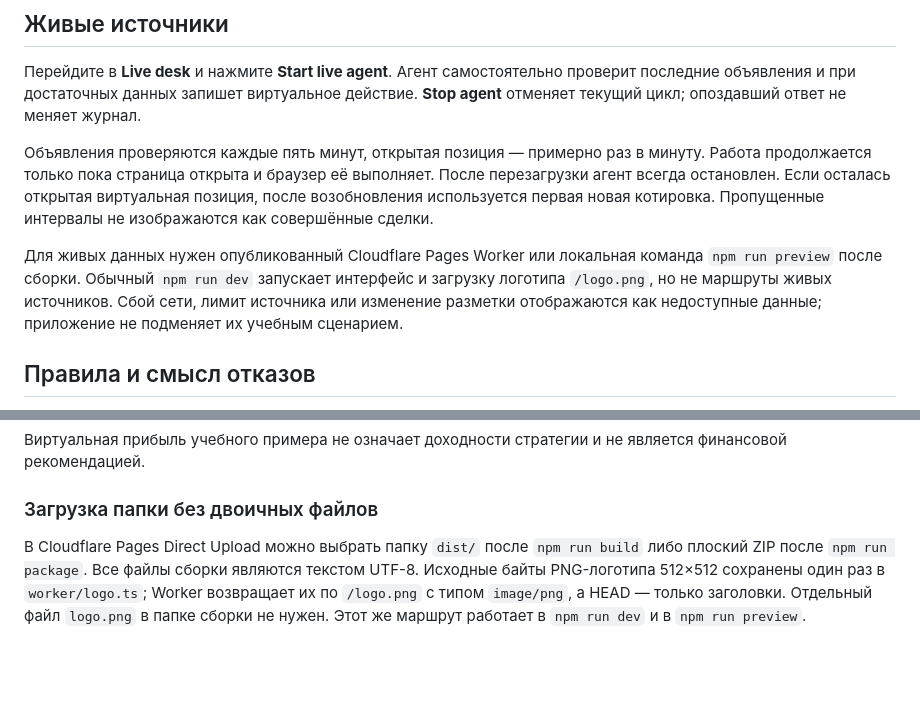
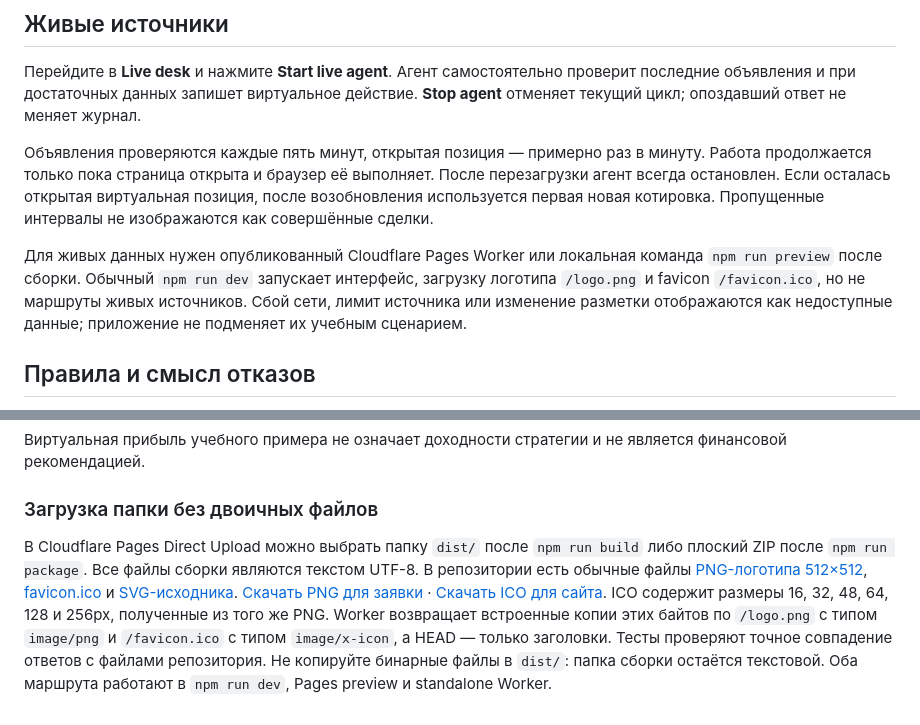
Before and after one commit to kuilef/source-first-paper-trader, a Markdown page: docs/manual.ru.md, 2 parts joined by grey strips. Rendered like a GitHub page; blank space fills up the shorter version.

```diff
--- a/docs/manual.ru.md
+++ b/docs/manual.ru.md
@@ -16,7 +16,7 @@
 
 Объявления проверяются каждые пять минут, открытая позиция — примерно раз в минуту. Работа продолжается только пока страница открыта и браузер её выполняет. После перезагрузки агент всегда остановлен. Если осталась открытая виртуальная позиция, после возобновления используется первая новая котировка. Пропущенные интервалы не изображаются как совершённые сделки.
 
-Для живых данных нужен опубликованный Cloudflare Pages Worker или локальная команда `npm run preview` после сборки. Обычный `npm run dev` запускает интерфейс и загрузку логотипа `/logo.png`, но не маршруты живых источников. Сбой сети, лимит источника или изменение разметки отображаются как недоступные данные; приложение не подменяет их учебным сценарием.
+Для живых данных нужен опубликованный Cloudflare Pages Worker или локальная команда `npm run preview` после сборки. Обычный `npm run dev` запускает интерфейс, загрузку логотипа `/logo.png` и favicon `/favicon.ico`, но не маршруты живых источников. Сбой сети, лимит источника или изменение разметки отображаются как недоступные данные; приложение не подменяет их учебным сценарием.
 
 ## Правила и смысл отказов
 
@@ -61,4 +61,4 @@ npm run preview
 
 ### Загрузка папки без двоичных файлов
 
-В Cloudflare Pages Direct Upload можно выбрать папку `dist/` после `npm run build` либо плоский ZIP после `npm run package`. Все файлы сборки являются текстом UTF-8. Исходные байты PNG-логотипа 512×512 сохранены один раз в `worker/logo.ts`; Worker возвращает их по `/logo.png` с типом `image/png`, а HEAD — только заголовки. Отдельный файл `logo.png` в папке сборки не нужен. Этот же маршрут работает в `npm run dev` и в `npm run preview`.
+В Cloudflare Pages Direct Upload можно выбрать папку `dist/` после `npm run build` либо плоский ZIP после `npm run package`. Все файлы сборки являются текстом UTF-8. В репозитории есть обычные файлы [PNG-логотипа 512×512](../branding/logo.png), [favicon.ico](../branding/favicon.ico) и [SVG-исходника](../branding/favicon.svg). [Скачать PNG для заявки](../branding/logo.png?raw=true) · [Скачать ICO для сайта](../branding/favicon.ico?raw=true). ICO содержит размеры 16, 32, 48, 64, 128 и 256px, полученные из того же PNG. Worker возвращает встроенные копии этих байтов по `/logo.png` с типом `image/png` и `/favicon.ico` с типом `image/x-icon`, а HEAD — только заголовки. Тесты проверяют точное совпадение ответов с файлами репозитория. Не копируйте бинарные файлы в `dist/`: папка сборки остаётся текстовой. Оба маршрута работают в `npm run dev`, Pages preview и standalone Worker.
```
Also changed, not shown: GRANT_APPLICATION.md (+2 -1 lines), README.md (+18 -6 lines).
